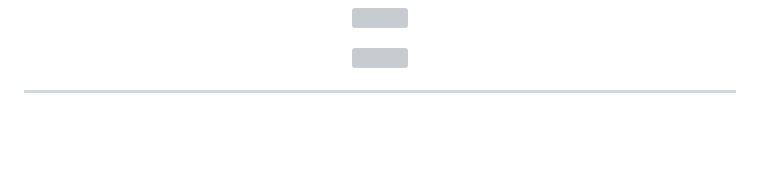
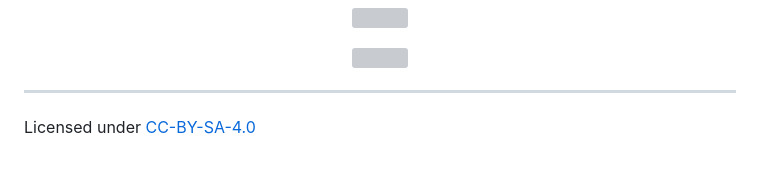
Before and after one commit to LEMettler/photography, a Markdown page: readme.md, the part around the change. Rendered like a GitHub page; folded sections open; blank space fills up the shorter version; grey boxes are pictures that could not be loaded.

Commit message:
Added reference to license

```diff
--- a/readme.md
+++ b/readme.md
@@ -320,3 +320,5 @@ Digital...
 
 
 ----------------------------------
+
+Licensed under [CC-BY-SA-4.0](https://creativecommons.org/licenses/by-sa/4.0/)
```
